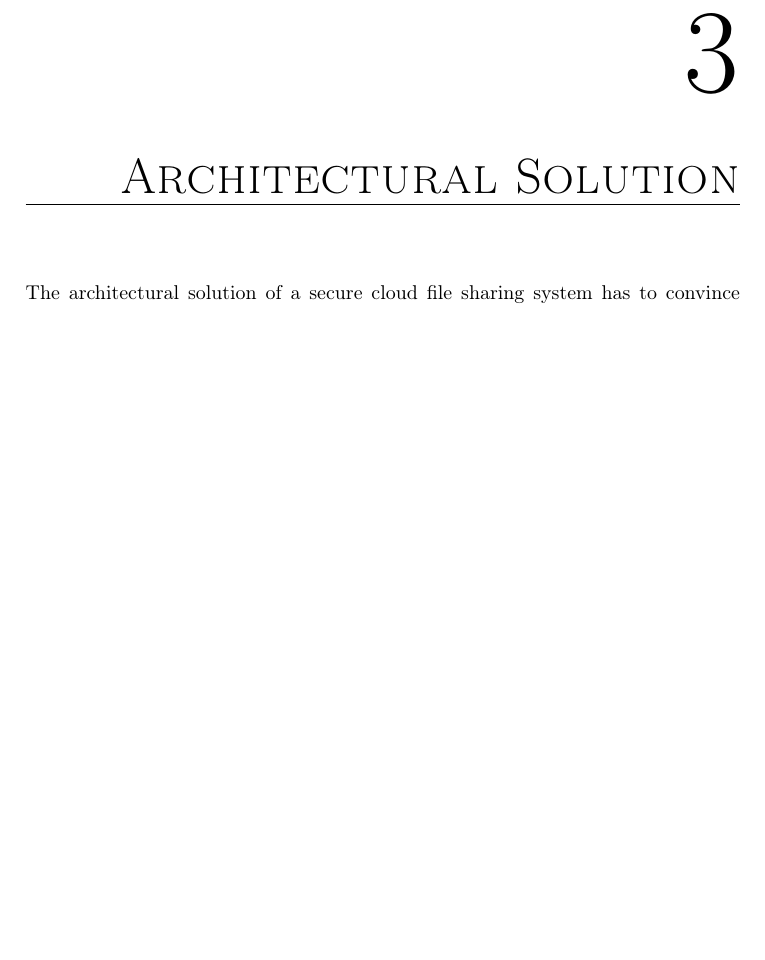
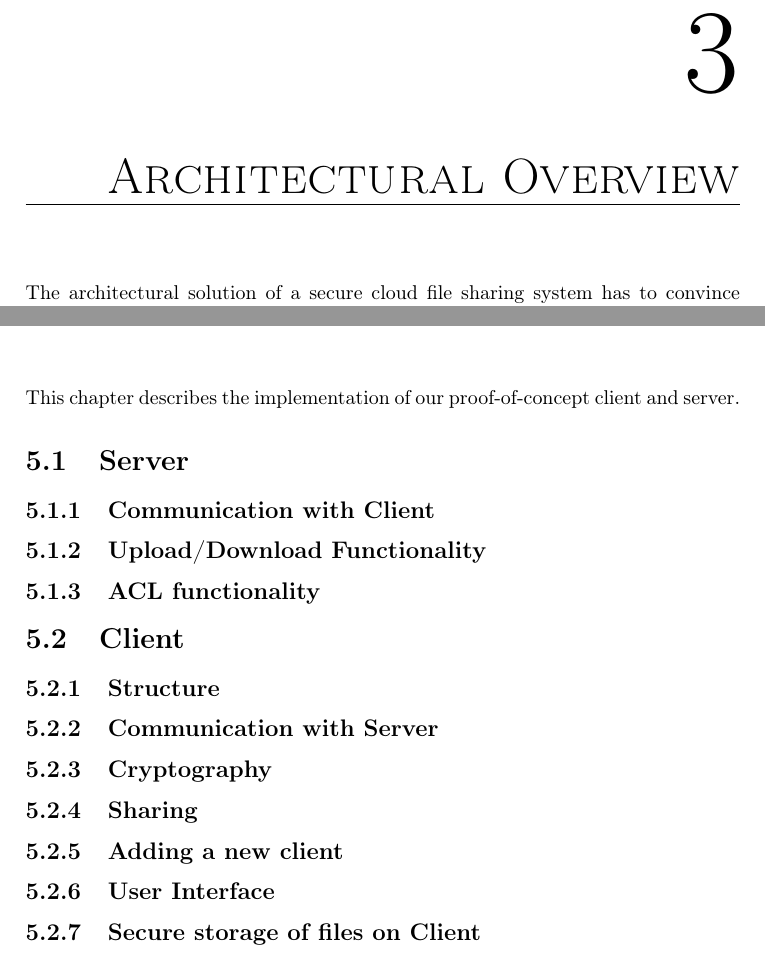
Before and after one commit to zerqent/cloud-storage-vault, a LaTeX thesis (report/main.tex): part of page 27 of 56 before the commit and two parts of pages 29 and 47 of 58 after it, the two joined at a grey line, cut so that both start at the same text, the shorter picture padded with empty space. Compiled offline with pdfLaTeX.

Commit message:
Skeleton of implementation chapter

```diff
--- a/report/main.tex
+++ b/report/main.tex
@@ -438,7 +438,7 @@ storage servers.
 % http://tahoe-lafs.org/source/tahoe-lafs/trunk/docs/about.html
 
 %**************************************%
-\chapter{Architectural Solution}
+\chapter{Architectural Overview}
 %**************************************%
 \label{chap:AS}
 
@@ -924,6 +924,57 @@ security issues as long as it is used correctly.
 %**************************************%
 \chapter{Implementation}
 %**************************************%
+This chapter describes the implementation of our proof-of-concept client and
+server.
+
+\section{Server}
+% Tech: Apache/WSGI/Python/Pyroutes
+
+\subsection{Communication with Client}
+% HTTP/SSL/RESTfull
+
+\subsection{Upload/Download Functionality}
+
+\subsection{ACL functionality}
+
+
+\section{Client}
+% Java/Android/Dalvik/JCE/Commons HTTPClient
+% Security vs. Usability - Rationale for GUI
+% MVC? V=Android GUI
+%
+
+\subsection{Structure}
+% Package Structure, some nice UML (?)
+% Which qualities do we wish to achive? Security, Performance, Usability
+
+\subsection{Communication with Server}
+% Do not repeat what is said in Server equivalent section
+% Apache commons, Serialization of objects
+
+\subsection{Cryptography}
+% Do not repeat previous chapter, but specific of implementation
+% JCE, Code organization, Capabilities
+% Classes, which functionality we get from them
+
+\subsection{Sharing}
+% Sequence Diagram - How we use the cryptographic solutions (and which ones) to
+% achieve sharing, securely
+
+\subsection{Adding a new client}
+% Same as sharing rationale.
+
+\subsection{User Interface}
+% goal: As easy as possible!
+
+% First start: Generate new cap/import an old one (Adding a new client section)
+% Browsing remote file(s)/folders
+% Sharing a file - first/following times - Key Distribution
+% Uploading/Downloading file
+
+\subsection{Secure storage of files on Client}
+% Can we view files without them leaving traces on filesystem?
+% Optional/Possible?
 
 %**************************************%
 \chapter{Results}
```
